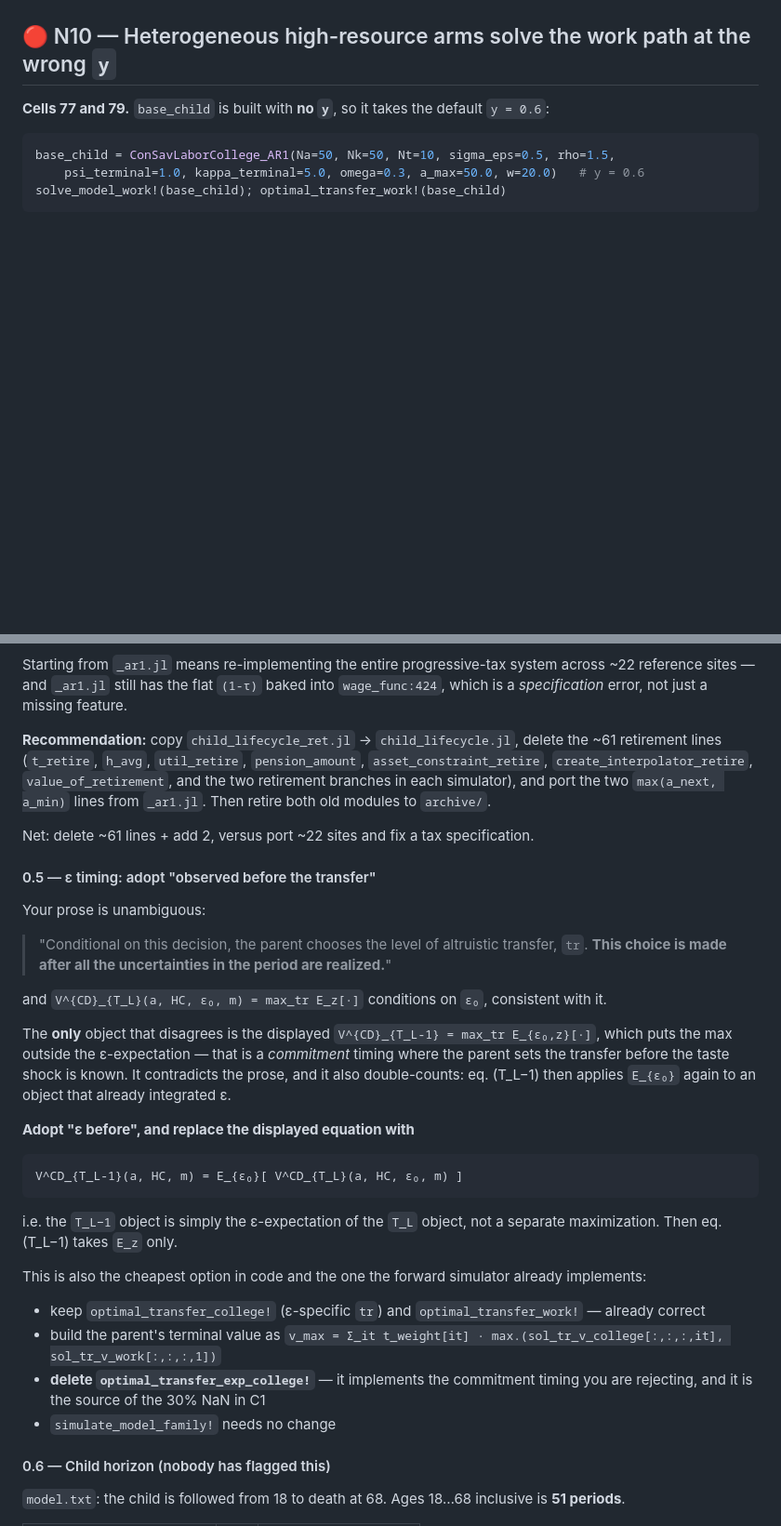
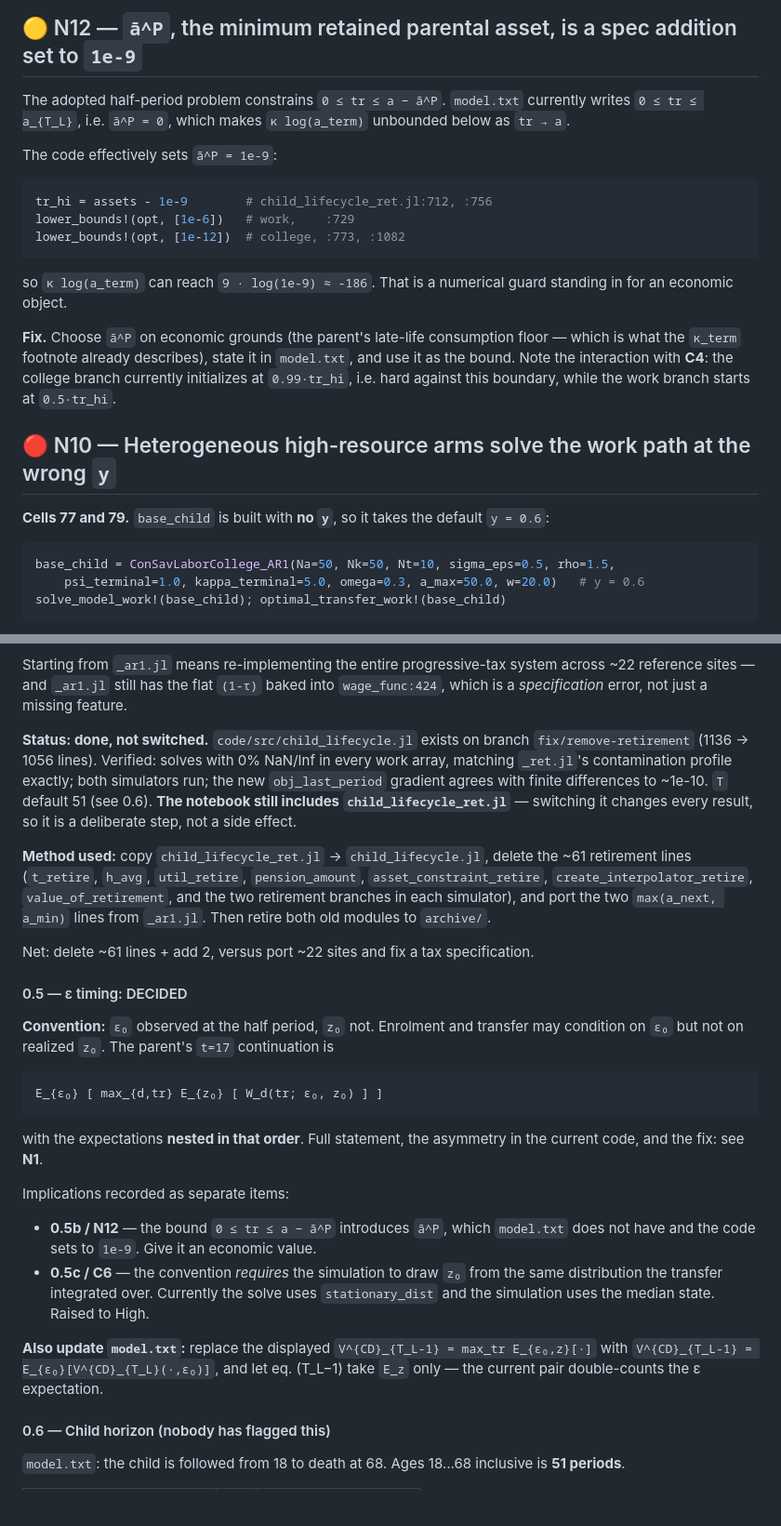
Before and after one commit to Ali-Iranpour/Structural-estimation, a Markdown page: docs/ERRORS.md, 2 parts joined by grey strips. Shown at 93% size. Rendered like a GitHub page; blank space fills up the shorter version.

````diff
--- a/docs/ERRORS.md
+++ b/docs/ERRORS.md
@@ -519,3 +596,24 @@ and drop `optimal_transfer_exp_college!` from the terminal-value path — it imp
+## 🟡 N12 — `ā^P`, the minimum retained parental asset, is a spec addition set to `1e-9`
+
+The adopted half-period problem constrains `0 ≤ tr ≤ a − ā^P`. `model.txt` currently writes
+`0 ≤ tr ≤ a_{T_L}`, i.e. `ā^P = 0`, which makes `κ log(a_term)` unbounded below as
+`tr → a`.
+
+The code effectively sets `ā^P = 1e-9`:
+
+```julia
+tr_hi = assets - 1e-9        # child_lifecycle_ret.jl:712, :756
+lower_bounds!(opt, [1e-6])   # work,    :729
+lower_bounds!(opt, [1e-12])  # college, :773, :1082
+```
+
+so `κ log(a_term)` can reach `9 · log(1e-9) ≈ -186`. That is a numerical guard standing in
+for an economic object.
+
+**Fix.** Choose `ā^P` on economic grounds (the parent's late-life consumption floor —
+which is what the `κ_term` footnote already describes), state it in `model.txt`, and use it
+as the bound. Note the interaction with **C4**: the college branch currently initializes at
+`0.99·tr_hi`, i.e. hard against this boundary, while the work branch starts at `0.5·tr_hi`.
 
 ## 🔴 N10 — Heterogeneous high-resource arms solve the work path at the wrong `y`
 
@@ -860,7 +960,14 @@ Starting from `_ar1.jl` means re-implementing the entire progressive-tax system
 reference sites — and `_ar1.jl` still has the flat `(1-τ)` baked into `wage_func:424`, which
 is a *specification* error, not just a missing feature.
 
-**Recommendation:** copy `child_lifecycle_ret.jl` → `child_lifecycle.jl`, delete the ~61
+**Status: done, not switched.** `code/src/child_lifecycle.jl` exists on branch
+`fix/remove-retirement` (1136 → 1056 lines). Verified: solves with 0% NaN/Inf in every work
+array, matching `_ret.jl`'s contamination profile exactly; both simulators run; the new
+`obj_last_period` gradient agrees with finite differences to ~1e-10. `T` default 51 (see
+0.6). **The notebook still includes `child_lifecycle_ret.jl`** — switching it changes every
+result, so it is a deliberate step, not a side effect.
+
+**Method used:** copy `child_lifecycle_ret.jl` → `child_lifecycle.jl`, delete the ~61
 retirement lines (`t_retire`, `h_avg`, `util_retire`, `pension_amount`,
 `asset_constraint_retire`, `create_interpolator_retire`, `value_of_retirement`, and the two
 retirement branches in each simulator), and port the two `max(a_next, a_min)` lines from
@@ -868,39 +975,29 @@ retirement branches in each simulator), and port the two `max(a_next, a_min)` li
 
 Net: delete ~61 lines + add 2, versus port ~22 sites and fix a tax specification.
 
-#### 0.5 — ε timing: adopt "observed before the transfer"
+#### 0.5 — ε timing: DECIDED
 
-Your prose is unambiguous:
-
-> "Conditional on this decision, the parent chooses the level of altruistic transfer, `tr`.
-> **This choice is made after all the uncertainties in the period are realized.**"
-
-and `V^{CD}_{T_L}(a, HC, ε₀, m) = max_tr E_z[·]` conditions on `ε₀`, consistent with it.
-
-The **only** object that disagrees is the displayed `V^{CD}_{T_L-1} = max_tr E_{ε₀,z}[·]`,
-which puts the max outside the ε-expectation — that is a *commitment* timing where the
-parent sets the transfer before the taste shock is known. It contradicts the prose, and it
-also double-counts: eq. (T_L−1) then applies `E_{ε₀}` again to an object that already
-integrated ε.
-
-**Adopt "ε before", and replace the displayed equation with**
+**Convention:** `ε₀` observed at the half period, `z₀` not. Enrolment and transfer may
+condition on `ε₀` but not on realized `z₀`. The parent's `t=17` continuation is
 
 ```
-V^CD_{T_L-1}(a, HC, m) = E_{ε₀}[ V^CD_{T_L}(a, HC, ε₀, m) ]
+E_{ε₀} [ max_{d,tr} E_{z₀} [ W_d(tr; ε₀, z₀) ] ]
 ```
 
-i.e. the `T_L−1` object is simply the ε-expectation of the `T_L` object, not a separate
-maximization. Then eq. (T_L−1) takes `E_z` only.
+with the expectations **nested in that order**. Full statement, the asymmetry in the
+current code, and the fix: see **N1**.
 
-This is also the cheapest option in code and the one the forward simulator already
-implements:
+Implications recorded as separate items:
 
-- keep `optimal_transfer_college!` (ε-specific `tr`) and `optimal_transfer_work!` — already correct
-- build the parent's terminal value as
-  `v_max = Σ_it t_weight[it] · max.(sol_tr_v_college[:,:,:,it], sol_tr_v_work[:,:,:,1])`
-- **delete `optimal_transfer_exp_college!`** — it implements the commitment timing you are
-  rejecting, and it is the source of the 30% NaN in C1
-- `simulate_model_family!` needs no change
+- **0.5b / N12** — the bound `0 ≤ tr ≤ a − ā^P` introduces `ā^P`, which `model.txt` does not
+  have and the code sets to `1e-9`. Give it an economic value.
+- **0.5c / C6** — the convention *requires* the simulation to draw `z₀` from the same
+  distribution the transfer integrated over. Currently the solve uses `stationary_dist`
+  and the simulation uses the median state. Raised to High.
+
+**Also update `model.txt`:** replace the displayed `V^{CD}_{T_L-1} = max_tr E_{ε₀,z}[·]`
+with `V^{CD}_{T_L-1} = E_{ε₀}[V^{CD}_{T_L}(·,ε₀)]`, and let eq. (T_L−1) take `E_z` only —
+the current pair double-counts the ε expectation.
 
 #### 0.6 — Child horizon (nobody has flagged this)
 
````
Also changed, not shown: other parts of docs/ERRORS.md (+103 -21 lines).
